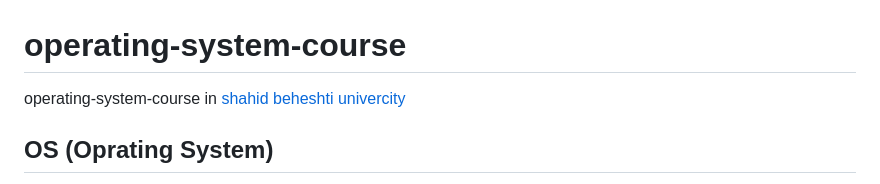
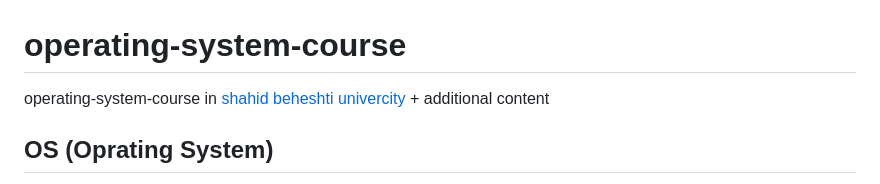
Before and after one commit to alisharify7/operating-system-course, a Markdown page: README.md, the part around the change. Rendered like a GitHub page.

```diff
--- a/README.md
+++ b/README.md
@@ -1,5 +1,5 @@
 # operating-system-course
-operating-system-course in <a href="https://en.sbu.ac.ir/">shahid beheshti univercity </a>
+operating-system-course in <a href="https://en.sbu.ac.ir/">shahid beheshti univercity </a>  + additional content
 
 ## OS (Oprating System)
 <img src="https://techsevi.com/wp-content/uploads/2021/04/Operating-System-Kya-Hai.jpg">
```
